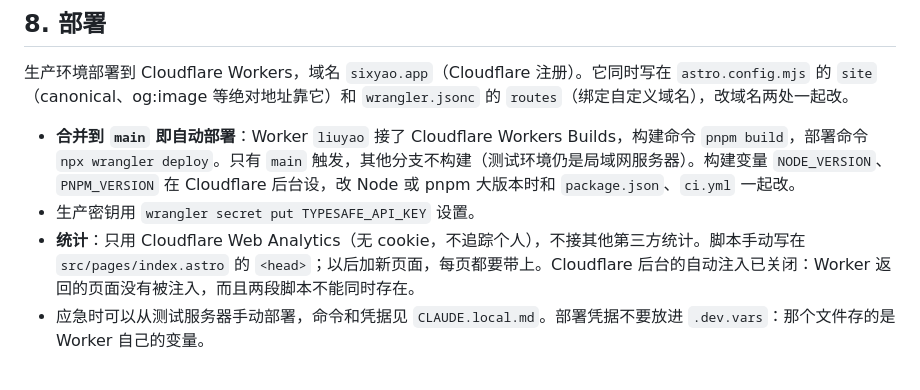
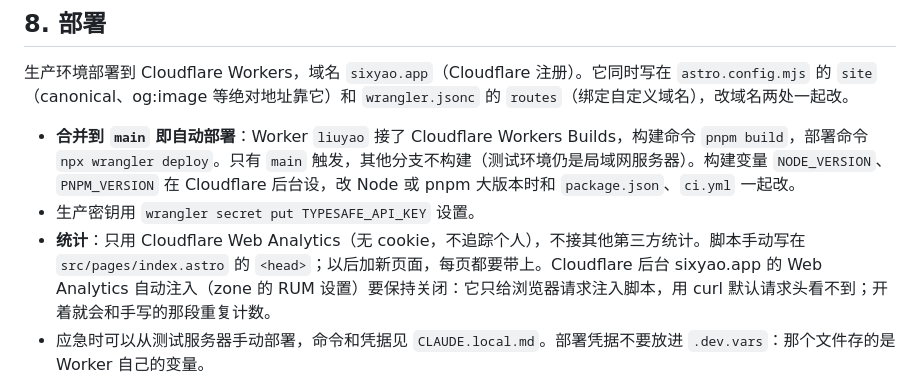
Before and after one commit to masonweb3/liuyao, a Markdown page: AGENTS.md, the part around the change. Rendered like a GitHub page.

```diff
--- a/AGENTS.md
+++ b/AGENTS.md
@@ -228,7 +228,7 @@ ssh $STAGE 'cd ~/liuyao && docker compose run --rm app pnpm test'
 生产环境部署到 Cloudflare Workers，域名 `sixyao.app`（Cloudflare 注册）。它同时写在 `astro.config.mjs` 的 `site`（canonical、og:image 等绝对地址靠它）和 `wrangler.jsonc` 的 `routes`（绑定自定义域名），改域名两处一起改。
 - **合并到 `main` 即自动部署**：Worker `liuyao` 接了 Cloudflare Workers Builds，构建命令 `pnpm build`，部署命令 `npx wrangler deploy`。只有 `main` 触发，其他分支不构建（测试环境仍是局域网服务器）。构建变量 `NODE_VERSION`、`PNPM_VERSION` 在 Cloudflare 后台设，改 Node 或 pnpm 大版本时和 `package.json`、`ci.yml` 一起改。
 - 生产密钥用 `wrangler secret put TYPESAFE_API_KEY` 设置。
-- **统计**：只用 Cloudflare Web Analytics（无 cookie，不追踪个人），不接其他第三方统计。脚本手动写在 `src/pages/index.astro` 的 `<head>`；以后加新页面，每页都要带上。Cloudflare 后台的自动注入已关闭：Worker 返回的页面没有被注入，而且两段脚本不能同时存在。
+- **统计**：只用 Cloudflare Web Analytics（无 cookie，不追踪个人），不接其他第三方统计。脚本手动写在 `src/pages/index.astro` 的 `<head>`；以后加新页面，每页都要带上。Cloudflare 后台 sixyao.app 的 Web Analytics 自动注入（zone 的 RUM 设置）要保持关闭：它只给浏览器请求注入脚本，用 curl 默认请求头看不到；开着就会和手写的那段重复计数。
 - 应急时可以从测试服务器手动部署，命令和凭据见 `CLAUDE.local.md`。部署凭据不要放进 `.dev.vars`：那个文件存的是 Worker 自己的变量。
 
 每次部署都在 `CHANGELOG.md` 记一条：版本号用部署当天的北京时间日期 `YYYY.MM.DD`，同一天多次部署并入当天那条。写用户看得到的变化，以及以后改代码时需要知道的决定和原因。这一条**写在 PR 里**，日期按预计合并的那天；拖到别的日子才合并，合并前改过来。同名 annotated tag 由 `.github/workflows/tag.yml` 在合并后自动打，同一天再合并会把 tag 移到新提交。
```
Also changed, not shown: CHANGELOG.md (+1 -1 lines).
